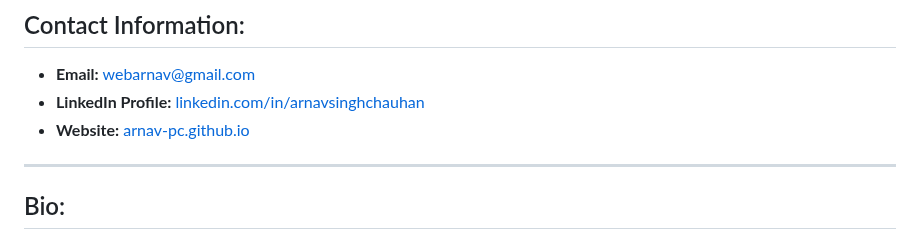
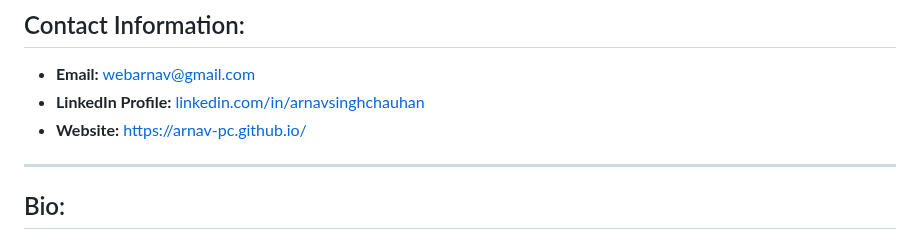
Before and after one commit to arnav-pc/arnav-pc.github.io, a Markdown page: README.md, the part around the change. GitHub-like rendering.

```diff
--- a/README.md
+++ b/README.md
@@ -8,7 +8,8 @@
 
 - **Email:** webarnav@gmail.com
 - **LinkedIn Profile:** [linkedin.com/in/arnavsinghchauhan](https://www.linkedin.com/in/arnavsinghchauhan/)
-- **Website:** [arnav-pc.github.io](https://arnav-pc.github.io/)
+- **Website:** https://arnav-pc.github.io/
+
 ---
 
 ## Bio:
```
